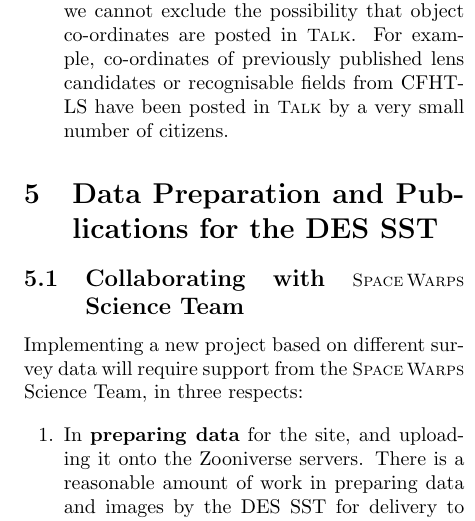
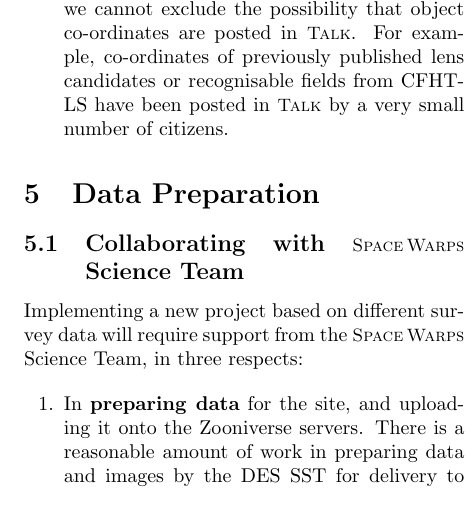
Before and after one commit to drphilmarshall/SpaceWarps, a LaTeX paper (doc/sw-publication-policy-des.tex): part of one column of page 5 of 6, cut so that both start at the same text. Compiled offline with pdfLaTeX.

Commit message:
SW-DES policy doc

```diff
--- a/doc/sw-publication-policy-des.tex
+++ b/doc/sw-publication-policy-des.tex
@@ -192,7 +192,7 @@ by \texttt{astrometry.net}. \textbf{Please note}, however, that we cannot exclud
 
 %%%%%%%%%%%%%%%%%%%%%%%%%%%%%%%%%%%%%%%%%%%%%%%%%%%%%%%%%%%%%%%%%%%%%%%%%%%%%%
 
-\section{Data Preparation and Publications for the DES SST}
+\section{Data Preparation}
 \label{sec:data}
 
 \subsection{Collaborating with \sw Science Team}
```
Also changed, not shown: doc/sw-publication-policy-des.pdf.
